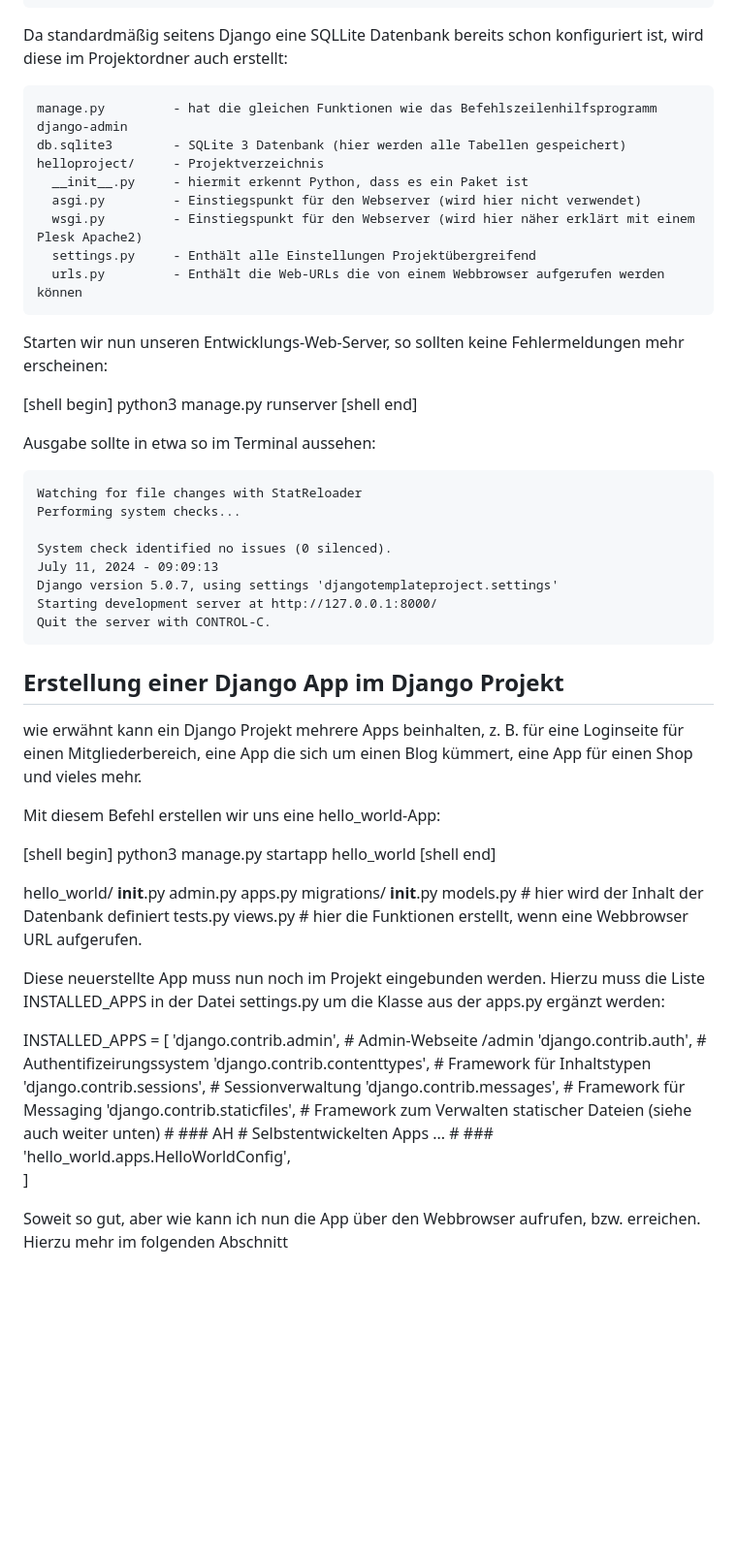
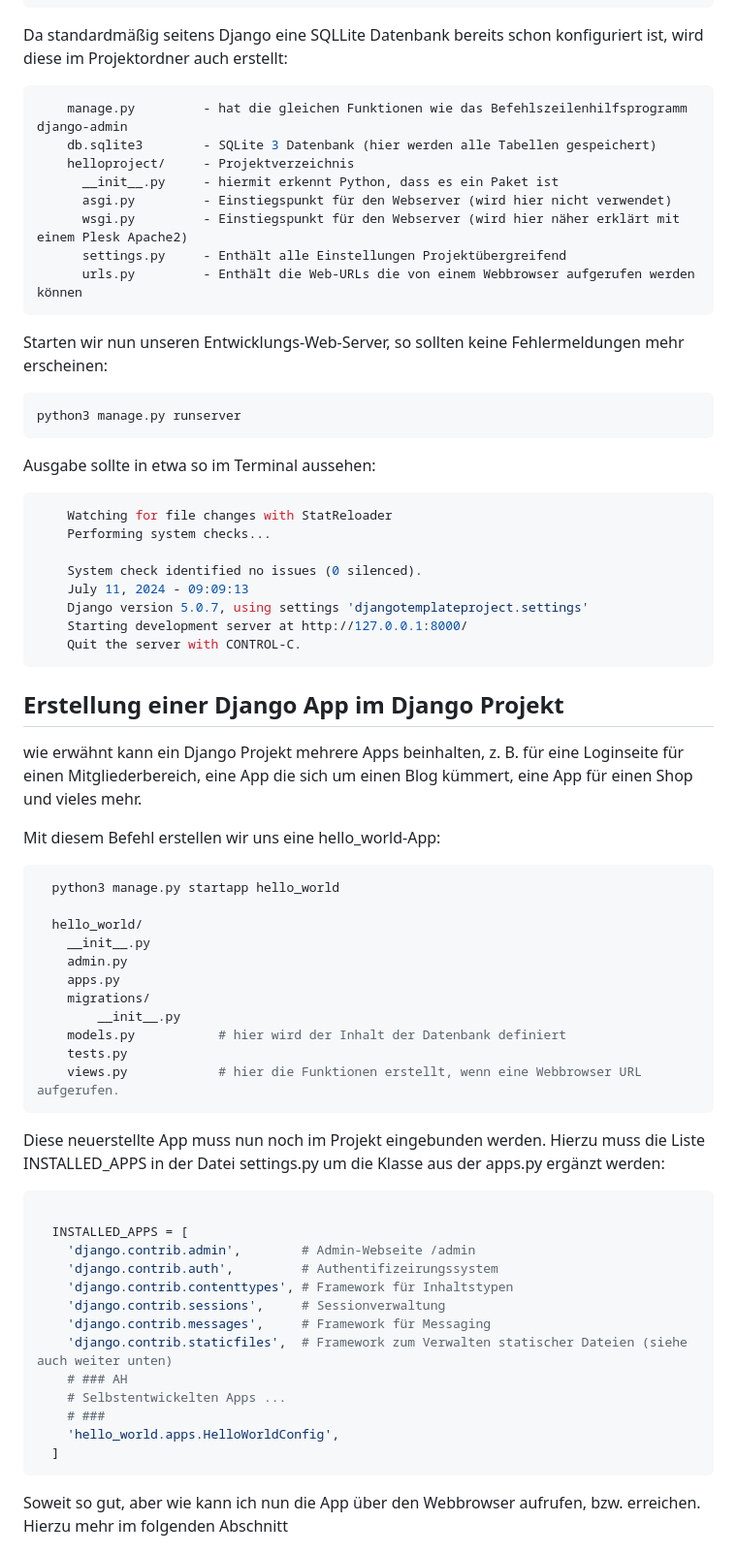
Before and after one commit to itleichtgemacht/DjangoTemplate-SQLite, a Markdown page: README.MD, the part around the change. Shown at 97% size. Rendered like a GitHub page; blank space fills up the shorter version.

````diff
--- a/README.MD
+++ b/README.MD
@@ -108,6 +108,7 @@ source ./.env/bin/activate
 
   Da standardmäßig seitens Django eine SQLLite Datenbank bereits schon konfiguriert ist, wird diese im Projektordner auch erstellt:
 
+```Shell
     manage.py         - hat die gleichen Funktionen wie das Befehlszeilenhilfsprogramm django-admin
     db.sqlite3        - SQLite 3 Datenbank (hier werden alle Tabellen gespeichert)
     helloproject/     - Projektverzeichnis
@@ -116,15 +117,17 @@ source ./.env/bin/activate
       wsgi.py         - Einstiegspunkt für den Webserver (wird hier näher erklärt mit einem Plesk Apache2)
       settings.py     - Enthält alle Einstellungen Projektübergreifend
       urls.py         - Enthält die Web-URLs die von einem Webbrowser aufgerufen werden können
+```
 
   Starten wir nun unseren Entwicklungs-Web-Server, so sollten keine Fehlermeldungen mehr erscheinen:
 
-  [shell begin]
+  ```Shell
   python3 manage.py runserver
-  [shell end]
+  ```
 
   Ausgabe sollte in etwa so im Terminal aussehen:
 
+```Shell
     Watching for file changes with StatReloader
     Performing system checks...
 
@@ -133,15 +136,16 @@ source ./.env/bin/activate
     Django version 5.0.7, using settings 'djangotemplateproject.settings'
     Starting development server at http://127.0.0.1:8000/
     Quit the server with CONTROL-C.
+```
+
 
 ## Erstellung einer Django App im Django Projekt
   wie erwähnt kann ein Django Projekt mehrere Apps beinhalten, z. B. für eine Loginseite für einen Mitgliederbereich, eine App die sich um einen Blog kümmert, eine App für einen Shop und vieles mehr.
 
   Mit diesem Befehl erstellen wir uns eine hello_world-App:
 
-  [shell begin]
+```Shell
   python3 manage.py startapp hello_world
-  [shell end]
 
   hello_world/
     __init__.py
@@ -152,8 +156,11 @@ source ./.env/bin/activate
     models.py           # hier wird der Inhalt der Datenbank definiert
     tests.py
     views.py            # hier die Funktionen erstellt, wenn eine Webbrowser URL aufgerufen.
+```
 
   Diese neuerstellte App muss nun noch im Projekt eingebunden werden. Hierzu muss die Liste INSTALLED_APPS in der Datei settings.py um die Klasse aus der apps.py ergänzt werden:
+
+```Python
 
   INSTALLED_APPS = [
     'django.contrib.admin',        # Admin-Webseite /admin
@@ -167,6 +174,7 @@ source ./.env/bin/activate
     # ###
     'hello_world.apps.HelloWorldConfig',
   ]
+```
 
   Soweit so gut, aber wie kann ich nun die App über den Webbrowser aufrufen, bzw. erreichen. Hierzu mehr im folgenden Abschnitt
 
````
